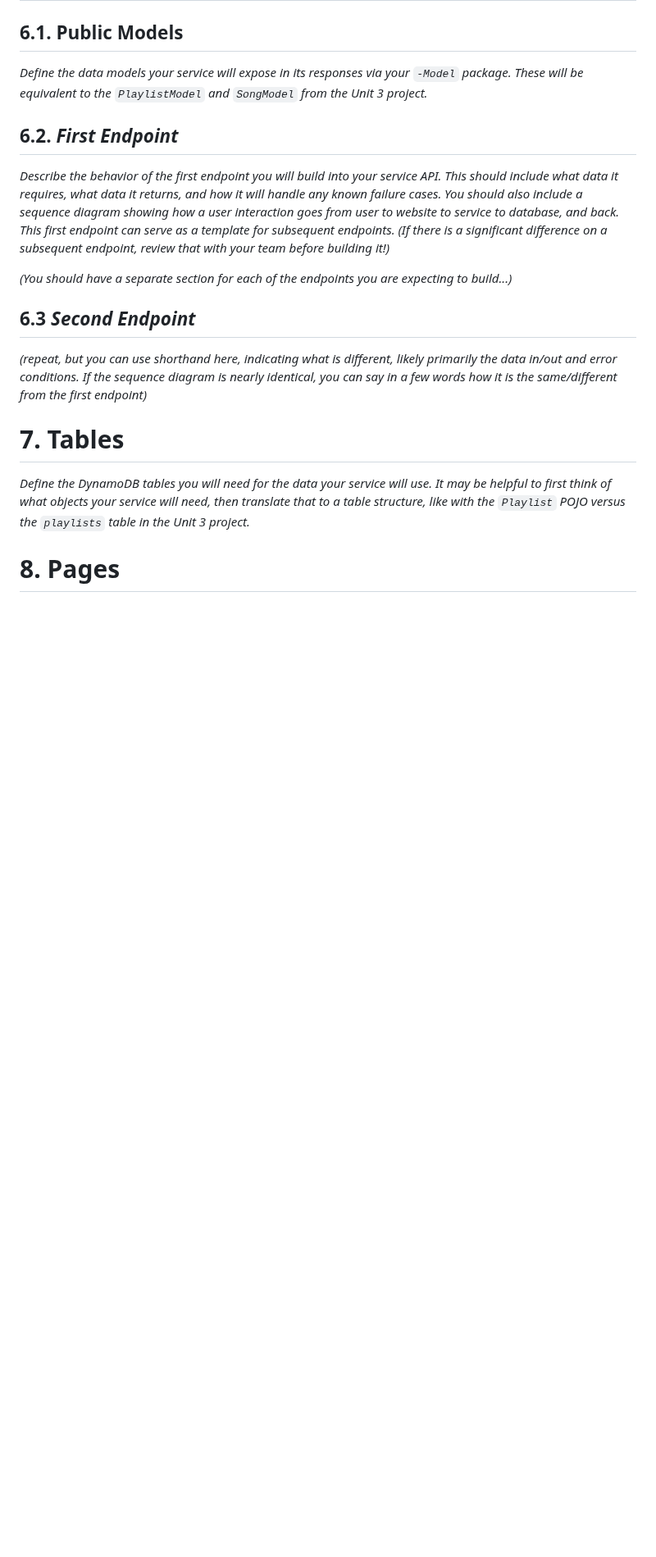
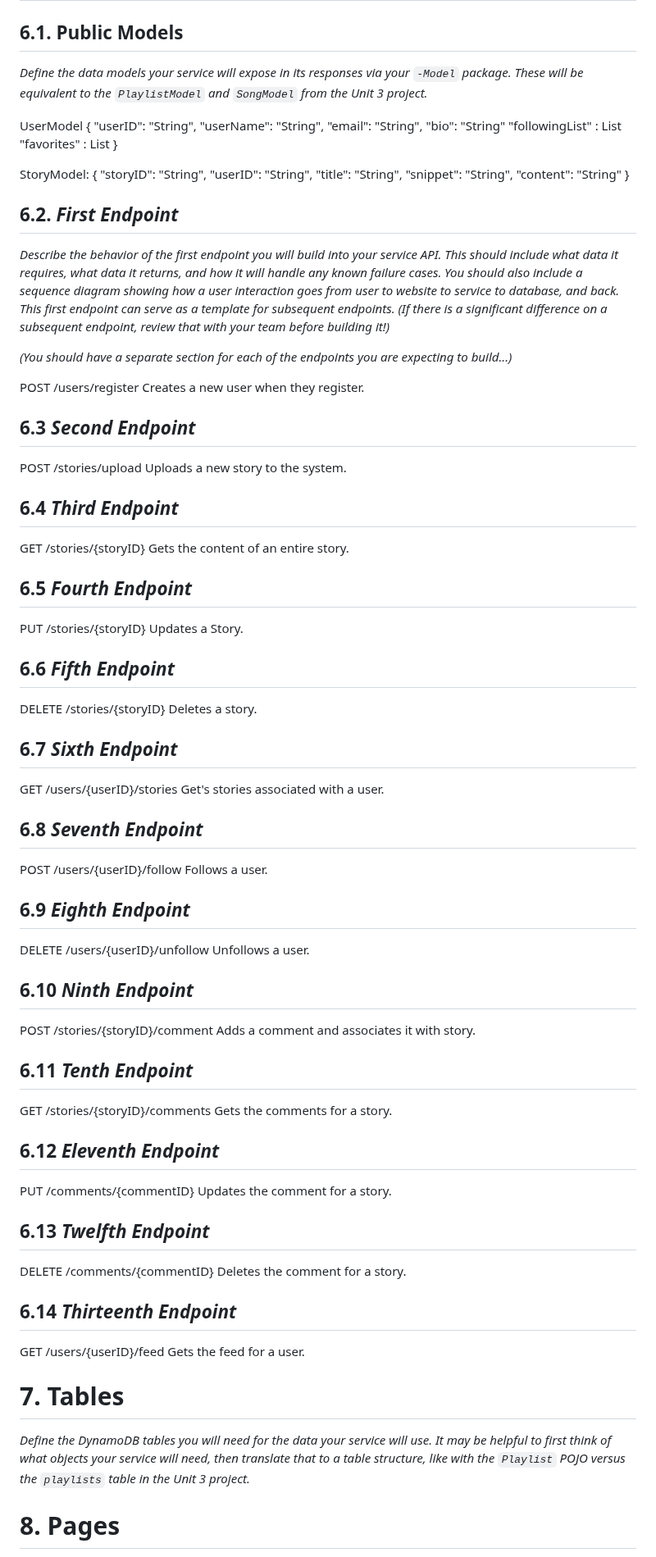
Before and after one commit to TeaTime93/TP-SE02-Capstone, a Markdown page: DesignDoc.md, the part around the change. Shown at 82% size. Drawn GitHub-style; blank space fills up the shorter version.

```diff
--- a/DesignDoc.md
+++ b/DesignDoc.md
@@ -88,15 +88,87 @@ _Describe broadly how you are proposing to solve for the requirements you descri
 
 _Define the data models your service will expose in its responses via your *`-Model`* package. These will be equivalent to the *`PlaylistModel`* and *`SongModel`* from the Unit 3 project._
 
+UserModel
+{
+  "userID": "String",
+  "userName": "String",
+  "email": "String",
+  "bio": "String"
+  "followingList" : List<User>
+  "favorites" : List<Story>
+}
+
+StoryModel:
+{
+  "storyID": "String",
+  "userID": "String",
+  "title": "String",
+  "snippet": "String",
+  "content": "String"
+}
+
+
+
 ## 6.2. _First Endpoint_
 
 _Describe the behavior of the first endpoint you will build into your service API. This should include what data it requires, what data it returns, and how it will handle any known failure cases. You should also include a sequence diagram showing how a user interaction goes from user to website to service to database, and back. This first endpoint can serve as a template for subsequent endpoints. (If there is a significant difference on a subsequent endpoint, review that with your team before building it!)_
 
 _(You should have a separate section for each of the endpoints you are expecting to build...)_
 
+  POST /users/register
+  Creates a new user when they register.
+
+
 ## 6.3 _Second Endpoint_
+  POST /stories/upload
+  Uploads a new story to the system.
 
-_(repeat, but you can use shorthand here, indicating what is different, likely primarily the data in/out and error conditions. If the sequence diagram is nearly identical, you can say in a few words how it is the same/different from the first endpoint)_
+## 6.4 _Third Endpoint_
+  GET /stories/{storyID}
+  Gets the content of an entire story.
+
+## 6.5 _Fourth Endpoint_
+  PUT /stories/{storyID}
+  Updates a Story.
+
+## 6.6 _Fifth Endpoint_
+  DELETE /stories/{storyID}
+  Deletes a story.
+
+## 6.7 _Sixth Endpoint_
+  GET /users/{userID}/stories
+  Get's stories associated with a user.
+
+## 6.8 _Seventh Endpoint_
+  POST /users/{userID}/follow
+  Follows a user.
+
+## 6.9 _Eighth Endpoint_
+  DELETE /users/{userID}/unfollow
+  Unfollows a user.
+
+## 6.10 _Ninth Endpoint_
+  POST /stories/{storyID}/comment
+  Adds a comment and associates it with story.
+
+## 6.11 _Tenth Endpoint_
+  GET /stories/{storyID}/comments
+  Gets the comments for a story.
+
+## 6.12 _Eleventh Endpoint_
+  PUT /comments/{commentID}
+  Updates the comment for a story.
+
+## 6.13 _Twelfth Endpoint_
+  DELETE /comments/{commentID}
+  Deletes the comment for a story.
+
+## 6.14 _Thirteenth Endpoint_
+  GET /users/{userID}/feed
+  Gets the feed for a user.
+
+
+
 
 # 7. Tables
 
```
